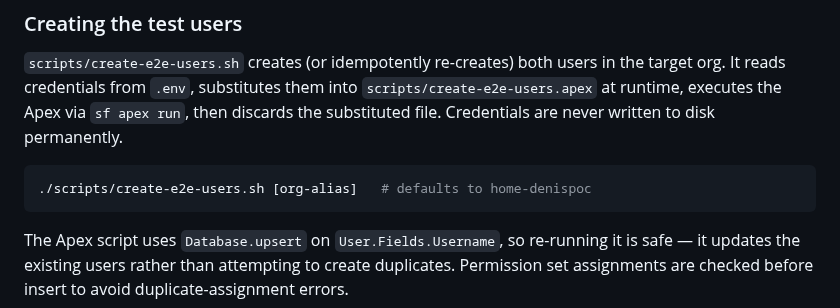
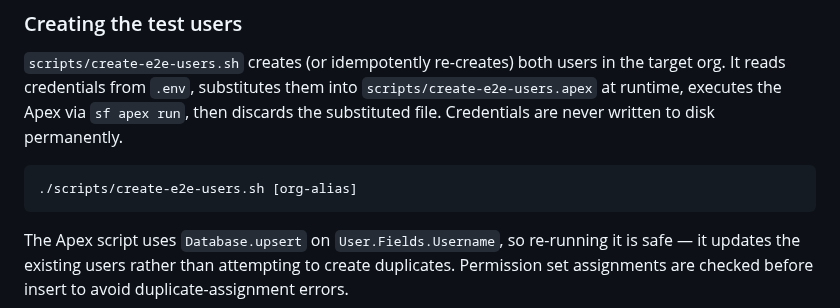
Before and after one commit to deniskrizanovic/sf_businesscapability, a Markdown page: docs/design/08-testing-strategy-archived.md, the part around the change. Drawn GitHub-style.

````diff
--- a/docs/design/08-testing-strategy-archived.md
+++ b/docs/design/08-testing-strategy-archived.md
@@ -139,7 +139,7 @@ then discards the substituted file. Credentials are never written to disk
 permanently.
 
 ```bash
-./scripts/create-e2e-users.sh [org-alias]   # defaults to home-denispoc
+./scripts/create-e2e-users.sh [org-alias]
 ```
 
 The Apex script uses `Database.upsert` on `User.Fields.Username`, so re-running it
````
Also changed, not shown: docs/design/08-quality-plan.md (+105 -28 lines).
